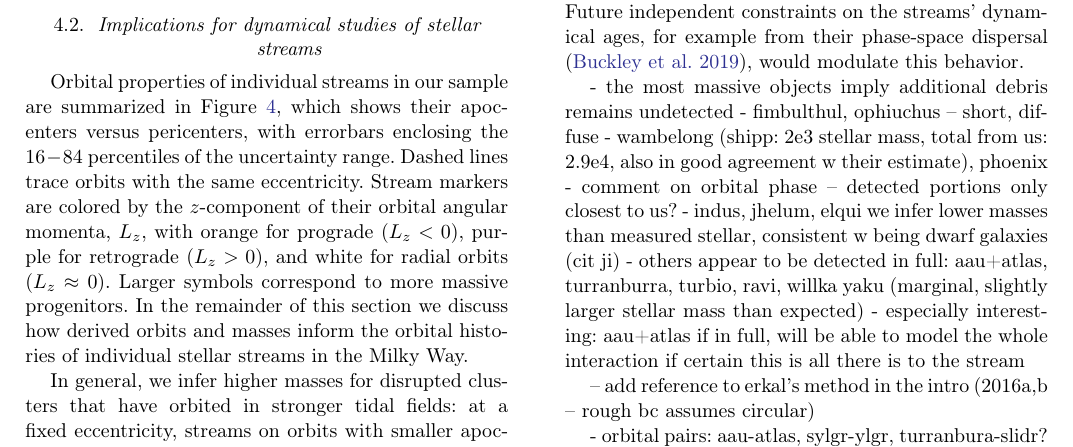
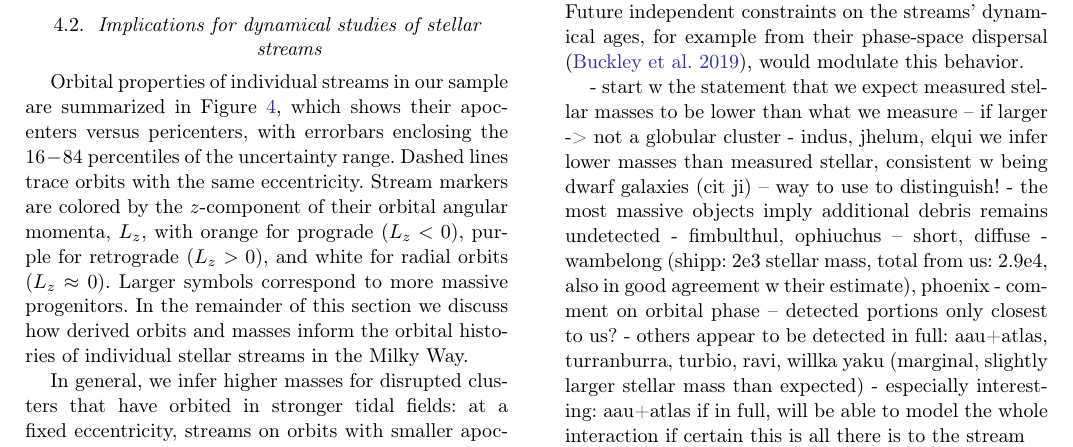
Before and after one commit to abonaca/disrupted_gc, a LaTeX paper (paper/disrupted_gc.tex): part of page 8 of 12, cut so that both start at the same text. Compiled offline with pdfLaTeX.

Commit message:
discussion notes

```diff
--- a/paper/disrupted_gc.tex
+++ b/paper/disrupted_gc.tex
@@ -320,11 +320,12 @@ Similarly, for a given apocenter radius, streams on more eccentric orbits have m
 The strong correlation between derived stream orbits and the initial cluster masses is set in part because we assumed that all clusters have been dissolving for the same amount of time.
 Future independent constraints on the streams' dynamical ages, for example from their phase-space dispersal \citep{buckley:2019},  would modulate this behavior.
 
+- start w the statement that we expect measured stellar masses to be lower than what we measure -- if larger -> not a globular cluster
+- indus, jhelum, elqui we infer lower masses than measured stellar, consistent w being dwarf galaxies (cit ji) -- way to use to distinguish!
 - the most massive objects imply additional debris remains undetected
 - fimbulthul, ophiuchus -- short, diffuse
 - wambelong (shipp: 2e3 stellar mass, total from us: 2.9e4, also in good agreement w their estimate), phoenix
 - comment on orbital phase -- detected portions only closest to us?
-- indus, jhelum, elqui we infer lower masses than measured stellar, consistent w being dwarf galaxies (cit ji)
 - others appear to be detected in full: aau+atlas, turranburra, turbio, ravi, willka yaku (marginal, slightly larger stellar mass than expected)
 - especially interesting: aau+atlas if in full, will be able to model the whole interaction if certain this is all there is to the stream
 
```
Also changed, not shown: paper/disrupted_gc.tex (1 more changed lines).
